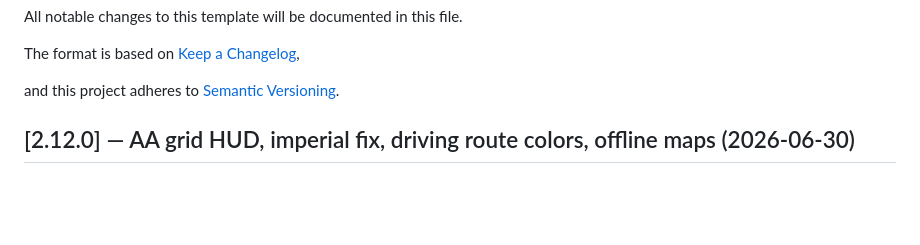
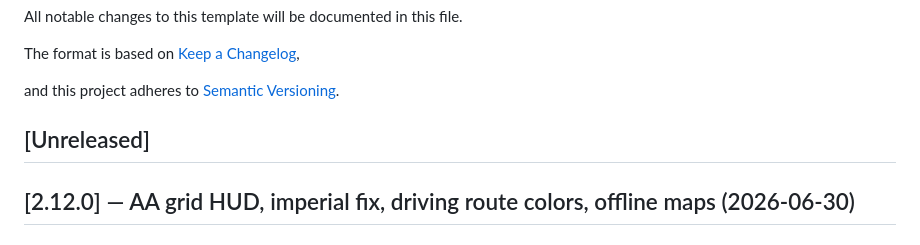
Before and after one commit to edwardlthompson/ExpeditionGauge, a Markdown page: CHANGELOG.md, the part around the change. Drawn GitHub-style; blank space fills up the shorter version.

Commit message:
fix(changelog): restore required Unreleased section
Bootstrap validate requires exactly one ## [Unreleased] heading.

Co-authored-by: Cursor <cursoragent@cursor.com>

```diff
--- a/CHANGELOG.md
+++ b/CHANGELOG.md
@@ -14,6 +14,8 @@ The format is based on [Keep a Changelog](https://keepachangelog.com/en/1.1.0/),
 
 
 and this project adheres to [Semantic Versioning](https://semver.org/spec/v2.0.0.html).
+
+## [Unreleased]
 
 ## [2.12.0] — AA grid HUD, imperial fix, driving route colors, offline maps (2026-06-30)
 
```
